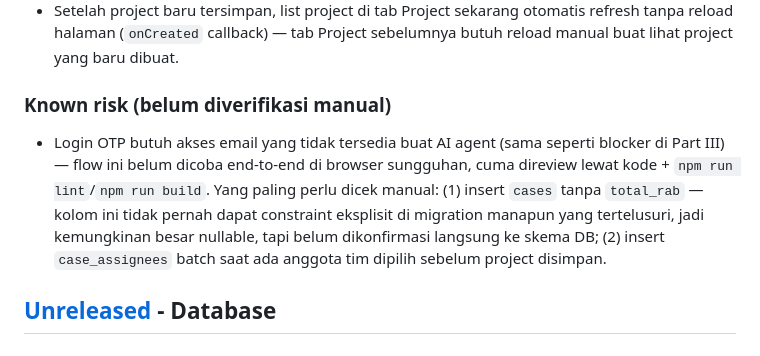
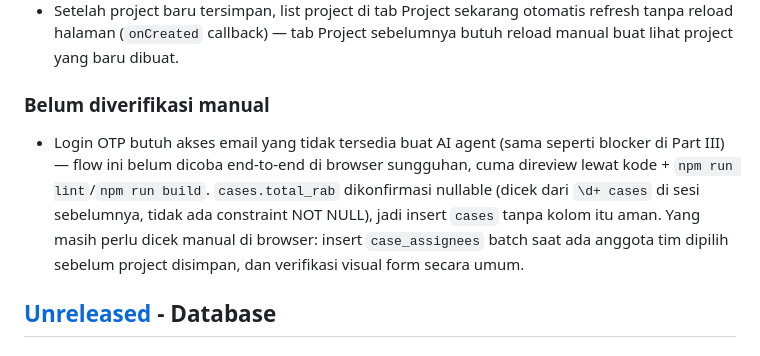
Before and after one commit to soulmediaglobal/sma-app, a Markdown page: changelog.md, the part around the change. Drawn GitHub-style.

Commit message:
docs: confirm cases.total_rab is nullable in changelog
Ray verified via \d+ cases against the live DB — no NOT NULL
constraint on total_rab, so Part VII's insert without it is safe.
Drops the "known risk" framing now that it's a confirmed fact.

Co-Authored-By: Claude Sonnet 5 <noreply@anthropic.com>

```diff
--- a/changelog.md
+++ b/changelog.md
@@ -48,16 +48,15 @@ dan project ini mengikuti [Semantic Versioning](https://semver.org/).
   Project sebelumnya butuh reload manual buat lihat project yang baru
   dibuat.
 
-### Known risk (belum diverifikasi manual)
+### Belum diverifikasi manual
 - Login OTP butuh akses email yang tidak tersedia buat AI agent (sama
   seperti blocker di Part III) — flow ini belum dicoba end-to-end di
   browser sungguhan, cuma direview lewat kode + `npm run lint`/`npm run
-  build`. Yang paling perlu dicek manual: (1) insert `cases` tanpa
-  `total_rab` — kolom ini tidak pernah dapat constraint eksplisit di
-  migration manapun yang tertelusuri, jadi kemungkinan besar nullable,
-  tapi belum dikonfirmasi langsung ke skema DB; (2) insert
-  `case_assignees` batch saat ada anggota tim dipilih sebelum project
-  disimpan.
+  build`. `cases.total_rab` dikonfirmasi nullable (dicek dari `\d+
+  cases` di sesi sebelumnya, tidak ada constraint NOT NULL), jadi
+  insert `cases` tanpa kolom itu aman. Yang masih perlu dicek manual di
+  browser: insert `case_assignees` batch saat ada anggota tim dipilih
+  sebelum project disimpan, dan verifikasi visual form secara umum.
 
 ## [Unreleased] - Database
 
```
